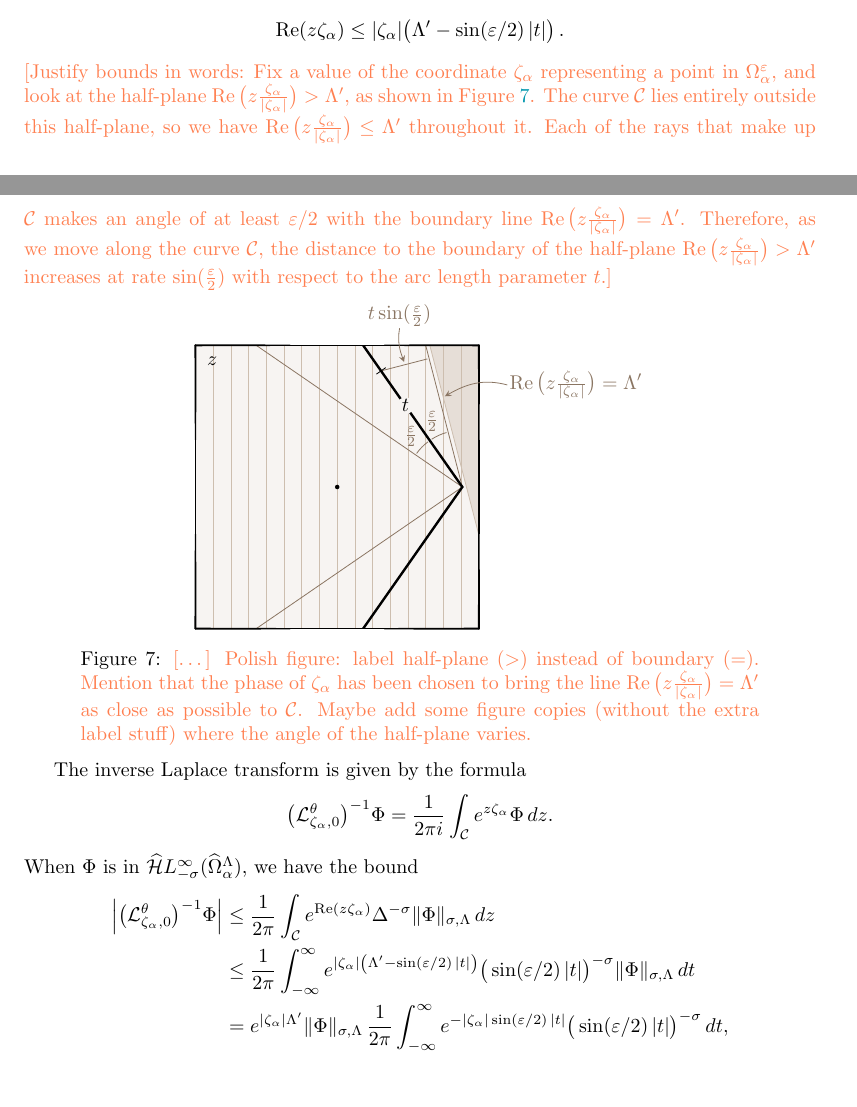
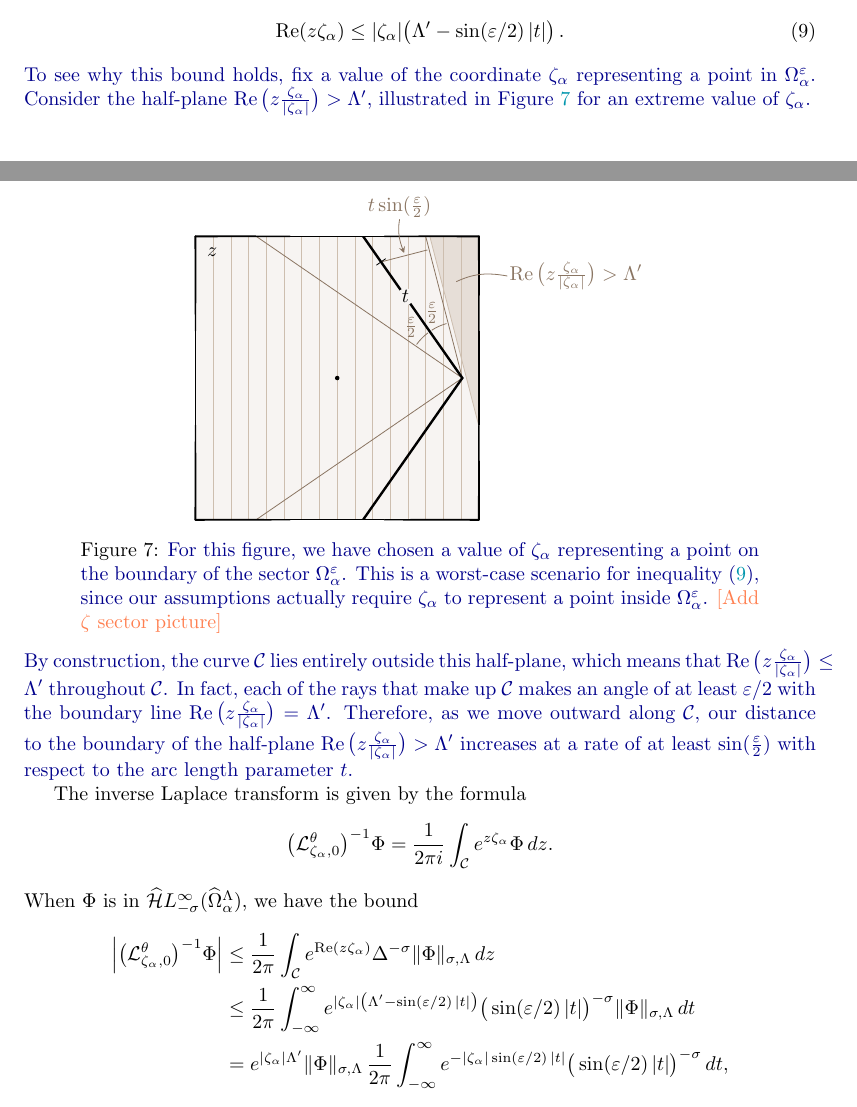
Before and after one commit to Vectornaut/airy-resurgence, a LaTeX paper (borel-regularity.tex): two parts of pages 24 and 25 of 90 before the commit and two parts of pages 24 and 25 of 91 after it, joined at a grey line, cut so that both start at the same text. Compiled offline with pdfLaTeX.

Commit message:
Justify bound in inverse Laplace regularity proof

```diff
--- a/borel-regularity.tex
+++ b/borel-regularity.tex
@@ -902,8 +902,10 @@ The boundary of $\widehat{\Omega}_\alpha^\Lambda$ consists of two rays connected
 Parameterize $\mathcal{C}$ using the arc length parameter $t$ which is zero at the midpoint of the circular arc part of $\mathcal{C}$. The path $\mathcal{C}$ is made of two rays, which meet at an angle of $\pi - \Theta + \varepsilon$. Parameterize it using the arc length parameter $t$ which is zero where the rays meet. Along $\mathcal{C}$, the distance $\Delta$ to the boundary of $\widehat{\Omega}_\alpha^\Lambda$ satisfies the estimate
 \[ \Delta \ge \sin(\varepsilon/2)\,|t|\,, \]
 as shown in Figure~\ref{fig:ref-path}. On $\Omega_\alpha^\varepsilon \times \mathcal{C}$, we have
-\[ \Re(z\zeta_\alpha) \le |\zeta_\alpha| \big(\Lambda' - \sin(\varepsilon/2)\,|t|\big)\,. \]
-\begin{todo}[Justify bounds in words: Fix a value of the coordinate $\zeta_\alpha$ representing a point in $\Omega_\alpha^\varepsilon$, and look at the half-plane $\Re\big(z \tfrac{\zeta_\alpha}{|\zeta_\alpha|}\big) > \Lambda'$, as shown in Figure~\ref{fig:bound-real-part}. The curve $\mathcal{C}$ lies entirely outside this half-plane, so we have $\Re\big(z \tfrac{\zeta_\alpha}{|\zeta_\alpha|}\big) \le \Lambda'$ throughout it. Each of the rays that make up $\mathcal{C}$ makes an angle of at least $\varepsilon/2$ with the boundary line $\Re\big(z \tfrac{\zeta_\alpha}{|\zeta_\alpha|}\big) = \Lambda'$. Therefore, as we move along the curve $\mathcal{C}$, the distance to the boundary of the half-plane $\Re\big(z \tfrac{\zeta_\alpha}{|\zeta_\alpha|}\big) > \Lambda'$ increases at rate $\sin(\tfrac{\varepsilon}{2})$ with respect to the arc length parameter $t$.]\end{todo}
+\begin{equation}\label{eqn:inverse-laplace-exp-bound}
+\Re(z\zeta_\alpha) \le |\zeta_\alpha| \big(\Lambda' - \sin(\varepsilon/2)\,|t|\big)\,.
+\end{equation}
+\begin{revised}To see why this bound holds, fix a value of the coordinate $\zeta_\alpha$ representing a point in $\Omega_\alpha^\varepsilon$. Consider the half-plane $\Re\big(z \tfrac{\zeta_\alpha}{|\zeta_\alpha|}\big) > \Lambda'$, illustrated in Figure~\ref{fig:bound-real-part} for an extreme value of $\zeta_\alpha$.\end{revised}
 \begin{center}
 \begin{tikzpicture}
 \setfiberscale{2.5}
@@ -944,12 +946,13 @@ as shown in Figure~\ref{fig:ref-path}. On $\Omega_\alpha^\varepsilon \times \mat
 
 % point at node boundary
 \begin{scope}[pwbeige!80!black]
-\draw[out=165, in=30, -stealth] (3.0, 1.8) node[anchor=west, inner sep=1] {$\Re\big(z\tfrac{\zeta_\alpha}{|\zeta_\alpha|}\big) = \Lambda'$} to (1.9, 1.6);
+\draw[out=170, in=25] (3.0, 1.8) node[anchor=west, inner sep=1] {$\Re\big(z\tfrac{\zeta_\alpha}{|\zeta_\alpha|}\big) > \Lambda'$} to (2.1, 1.7);
 \draw[out=-100, in=110, shorten >=0.5mm, -stealth] (1.1, 2.8) node[anchor=south, inner sep=0.5] {$t \sin(\tfrac{\varepsilon}{2})$} to (dist-anchor);
 \end{scope}
 \end{tikzpicture}
-\captionof{figure}{\begin{todo}[\ldots] Polish figure: label half-plane $(>)$ instead of boundary $(=)$. Mention that the phase of $\zeta_\alpha$ has been chosen to bring the line $\Re\big(z\tfrac{\zeta_\alpha}{|\zeta_\alpha|}\big) = \Lambda'$ as close as possible to $\mathcal{C}$. Maybe add some figure copies (without the extra label stuff) where the angle of the half-plane varies.\end{todo}}\label{fig:bound-real-part}
+\captionof{figure}{\begin{revised}For this figure, we have chosen a value of $\zeta_\alpha$ representing a point on the boundary of the sector $\Omega_\alpha^\varepsilon$. This is a worst-case scenario for inequality~\eqref{eqn:inverse-laplace-exp-bound}, since our assumptions actually require $\zeta_\alpha$ to represent a point inside $\Omega_\alpha^\varepsilon$.\end{revised} \begin{todo}[Add $\zeta$ sector picture]\end{todo}}\label{fig:bound-real-part}
 \end{center}
+\begin{revised}By construction, the curve $\mathcal{C}$ lies entirely outside this half-plane, which means that $\Re\big(z \tfrac{\zeta_\alpha}{|\zeta_\alpha|}\big) \le \Lambda'$ throughout $\mathcal{C}$. In fact, each of the rays that make up $\mathcal{C}$ makes an angle of at least $\varepsilon/2$ with the boundary line $\Re\big(z \tfrac{\zeta_\alpha}{|\zeta_\alpha|}\big) = \Lambda'$. Therefore, as we move outward along $\mathcal{C}$, our distance to the boundary of the half-plane $\Re\big(z \tfrac{\zeta_\alpha}{|\zeta_\alpha|}\big) > \Lambda'$ increases at a rate of at least $\sin(\tfrac{\varepsilon}{2})$ with respect to the arc length parameter $t$.\end{revised}
 
 The inverse Laplace transform is given by the formula
 \[ \big(\laplace_{\zeta_\alpha, 0}^\theta\big)^{-1} \Phi = \frac{1}{2 \pi i} \int_{\mathcal{C}} e^{z\zeta_\alpha} \Phi\,dz. \]
```
